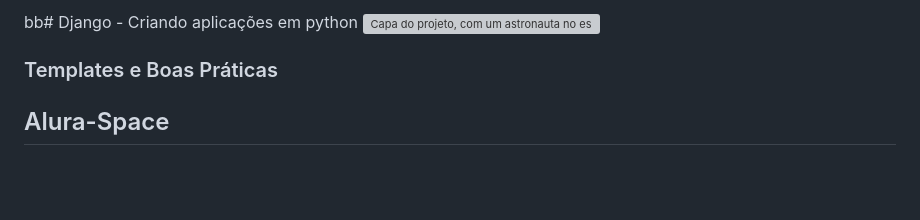
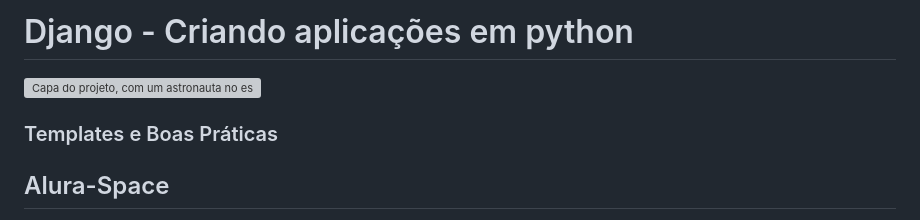
Before and after one commit to shiizuko/Django-alura-space, a Markdown page: README.md, the part around the change. Rendered like a GitHub page; blank space fills up the shorter version; grey boxes are pictures that could not be loaded.

```diff
--- a/README.md
+++ b/README.md
@@ -1,4 +1,5 @@
-bb# Django - Criando aplicações em python
+
+# Django - Criando aplicações em python
 ![Capa do projeto, com um astronauta no espaço com o texto "Alura Space Django"](https://user-images.githubusercontent.com/87834766/233518757-089582c3-7155-4b9d-809f-773d798d7f9f.png)
 
  ### Templates e Boas Práticas
```
